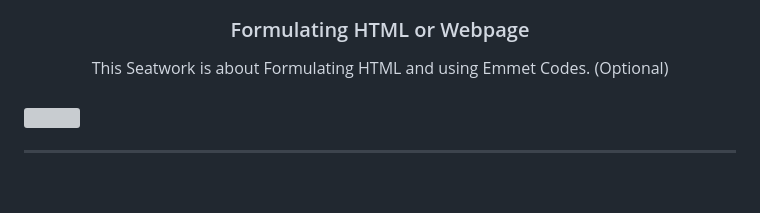
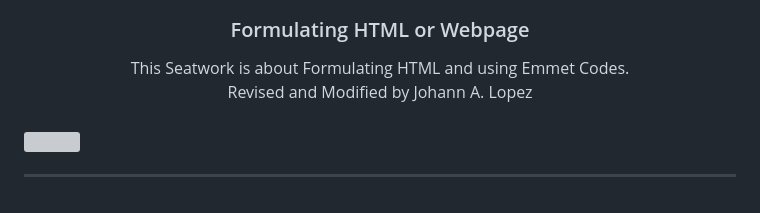
Before and after one commit to johann122004/WD-Lopez-Seatwork-2, a Markdown page: readme.md, the part around the change. GitHub-like rendering; grey boxes are pictures that could not be loaded.

Commit message:
Revised the Description

```diff
--- a/readme.md
+++ b/readme.md
@@ -13,7 +13,9 @@
 </div>
 <!-- TODO: Make a short description -->
 <div align="center">
-  This Seatwork is about Formulating HTML and using Emmet Codes. (Optional)
+  This Seatwork is about Formulating HTML and using Emmet Codes.
+  <br>
+  Revised and Modified by Johann A. Lopez
 </div>
 
 <br />
```
